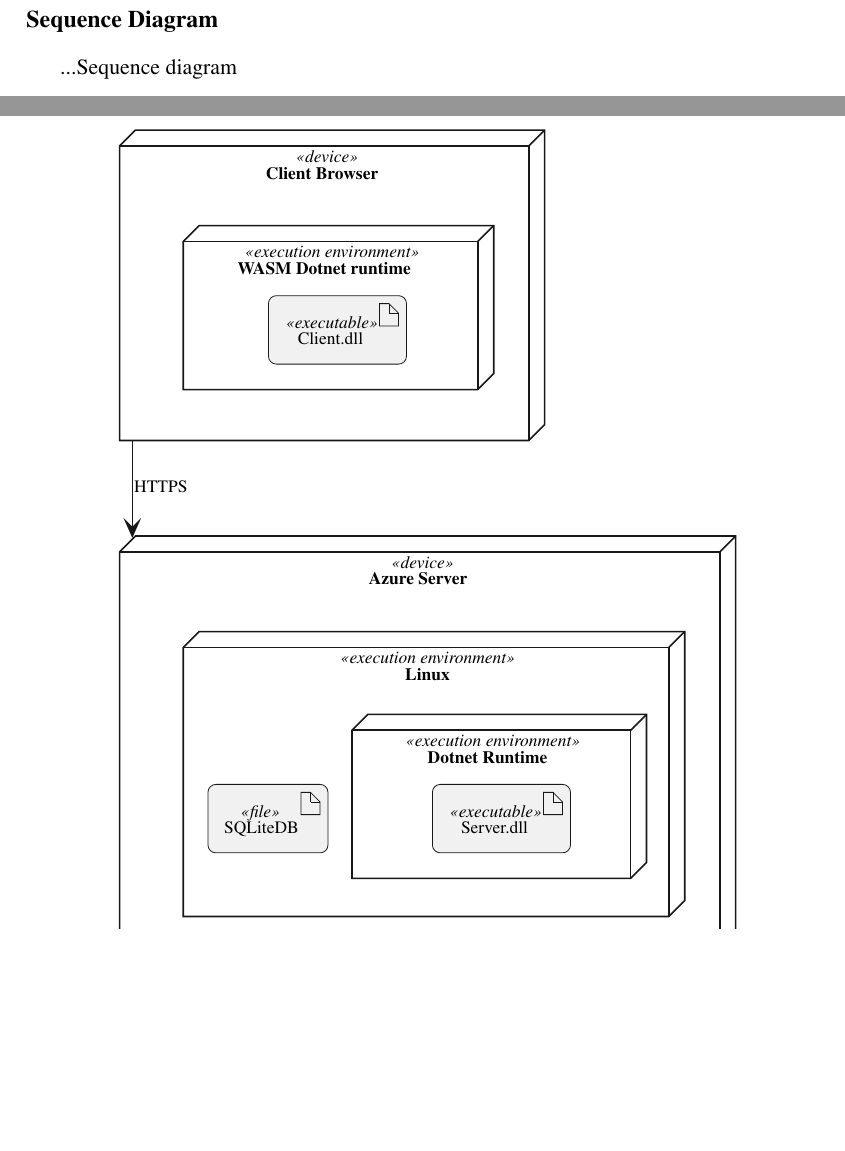
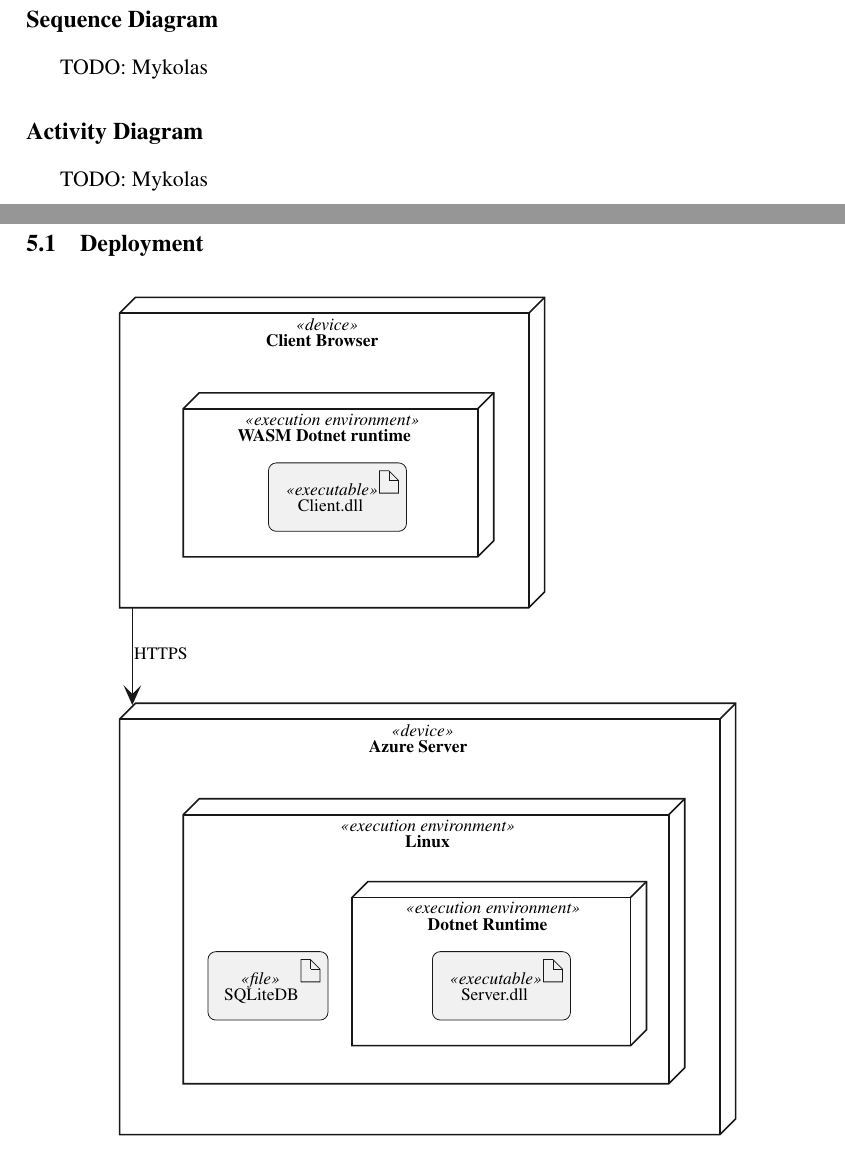
Before and after one commit to Cryptic5/itsSoOverlief, a LaTeX document (main.tex): two parts of pages 5 and 6 of 9 before the commit and two parts of pages 5 and 6 of 10 after it, joined at a grey line, cut so that both start at the same text, the shorter picture padded with empty space. Compiled offline with pdfLaTeX; a LaTeX package or settings file that is missing is left out.

Commit message:
Updates from Overleaf

```diff
--- a/main.tex
+++ b/main.tex
@@ -113,9 +118,12 @@
 \section{Process View}
 
 \subsection*{Sequence Diagram}
-...Sequence diagram
+TODO: Mykolas
+\subsection*{Activity Diagram}
+TODO: Mykolas
 
 \section{Physical View}
+\subsection{Deployment}
 \begin{figure}[H]
     \centering
     \textwidthdiagram[0.8]{deployment_diagram.tex}
```
Also changed, not shown: main.tex (12 more changed lines).
